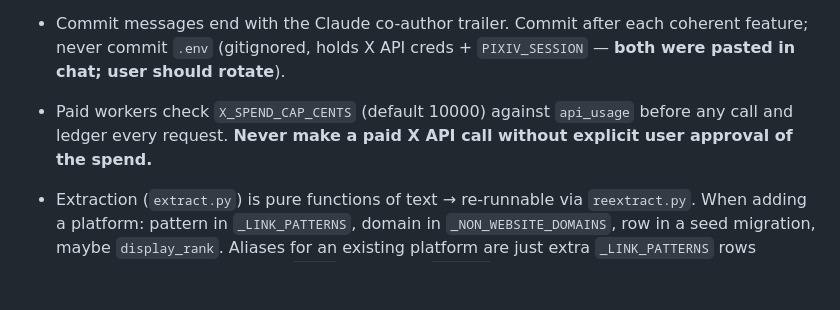
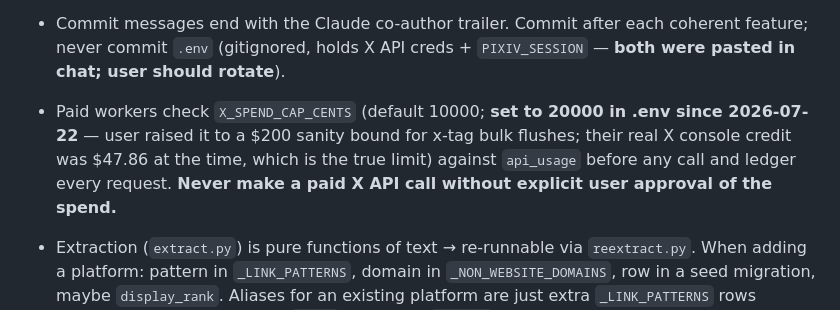
Before and after one commit to morellos1/inkpages, a Markdown page: CLAUDE.md, the part around the change. Drawn GitHub-style; blank space fills up the shorter version.

Commit message:
CLAUDE.md: spend cap raised to $200 via .env (x-tag bulk flushes)
Co-Authored-By: Claude Fable 5 <noreply@anthropic.com>

```diff
--- a/CLAUDE.md
+++ b/CLAUDE.md
@@ -533,9 +533,12 @@ normal guards. See `discover_skeb.py` `FIELD_VALUE_BLOCKLIST`.
 - Commit messages end with the Claude co-author trailer. Commit after each
   coherent feature; never commit `.env` (gitignored, holds X API creds +
   `PIXIV_SESSION` — **both were pasted in chat; user should rotate**).
-- Paid workers check `X_SPEND_CAP_CENTS` (default 10000) against `api_usage`
-  before any call and ledger every request. **Never make a paid X API call
-  without explicit user approval of the spend.**
+- Paid workers check `X_SPEND_CAP_CENTS` (default 10000; **set to 20000 in
+  .env since 2026-07-22** — user raised it to a $200 sanity bound for x-tag
+  bulk flushes; their real X console credit was $47.86 at the time, which is
+  the true limit) against `api_usage` before any call and ledger every
+  request. **Never make a paid X API call without explicit user approval of
+  the spend.**
 - Extraction (`extract.py`) is pure functions of text → re-runnable via
   `reextract.py`. When adding a platform: pattern in `_LINK_PATTERNS`, domain in
   `_NON_WEBSITE_DOMAINS`, row in a seed migration, maybe `display_rank`. Aliases
```
